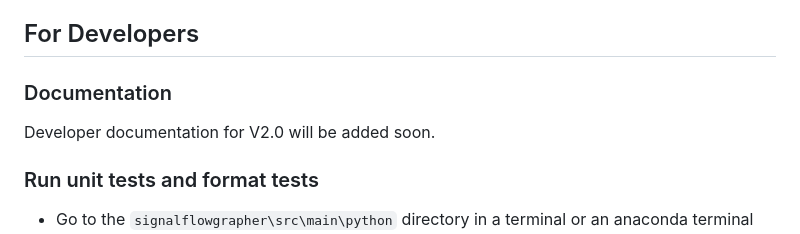
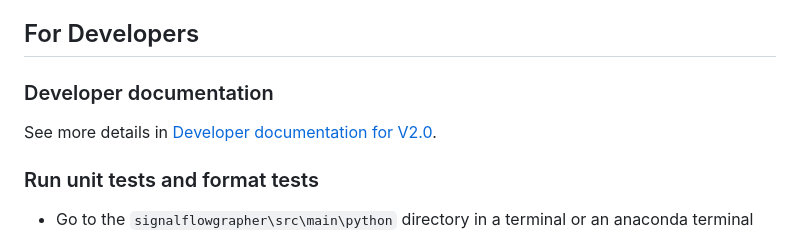
Before and after one commit to hanspi42/signalflowgrapher, a Markdown page: README.md, the part around the change. Rendered like a GitHub page.

Commit message:
Update README and add initial developer documentation for V2.0

```diff
--- a/README.md
+++ b/README.md
@@ -52,8 +52,8 @@ There is none yet, but to familiarize yourself with signal-flow graphs, you can
 
 ## For Developers
 
-### Documentation
-Developer documentation for V2.0 will be added soon.
+### Developer documentation
+See more details in [Developer documentation for V2.0](DEVDOCU.md).
 
 
 ### Run unit tests and format tests
```
Also changed, not shown: DEVDOCU.md (added, +2 -0 lines).
